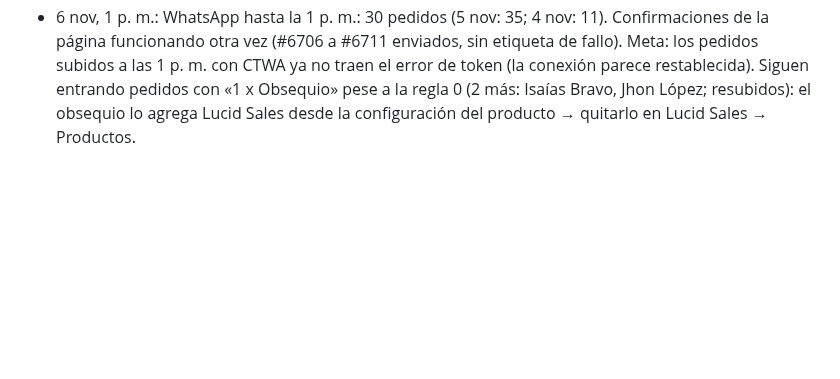
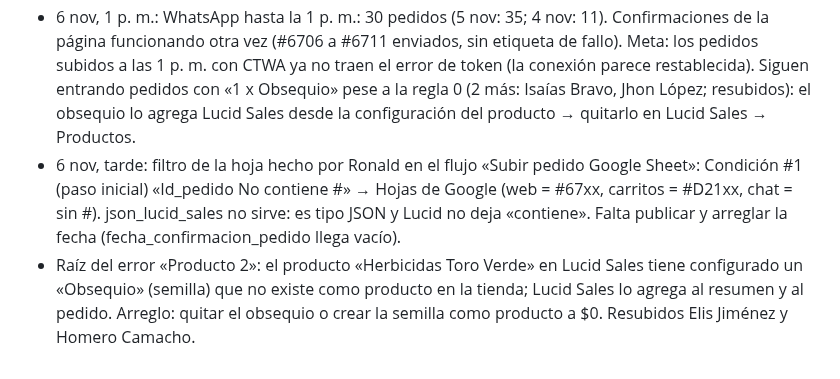
Before and after one commit to roanldo1524/vision360-ui-kit, a Markdown page: toro-verde/ESTADO.md, the part around the change. Rendered like a GitHub page; blank space fills up the shorter version.

Commit message:
Registrar filtro de la hoja y raíz del error del obsequio
Co-Authored-By: Claude Opus 5.5 <noreply@anthropic.com>
Claude-Session: https://claude.ai/code/session_01B5Hg2yfJiAtxv3VEgmbPea

```diff
--- a/toro-verde/ESTADO.md
+++ b/toro-verde/ESTADO.md
@@ -141,3 +141,5 @@ Carpeta Flujos / Recompra, 20 flujos, todos con Estado y Bandeja de Entrada ence
 - 6 nov: dirección de oficina = exactamente «RECLAMA EN OFICINA INTERRAPIDÍSIMO» (reglas 000, 12, 21, 56, 72). Las reglas habían vuelto a la versión original (alguien las restauró; la limpieza a 58 se perdió). Ahora son 80. Respaldo: scratchpad respaldo_antes_oficina_1106.json.
 - 6 nov: confirmación del pedido mejorada sin flujos nuevos: regla 0000 (datos completos antes del resumen, un solo resumen con regalo y «¿Lo confirmamos para despacharlo?», afirmativos = confirmado, un solo recordatorio), regla 39 sin «viernes 8 de mayo» (sale de Cali, 3 a 8 días hábiles, paga al recibir, regalo), regla 58 ya no bloquea direcciones (sigue la 73). Reglas: 81. Respaldo: scratchpad respaldo_antes_confirm_1106.json.
 - 6 nov, 1 p. m.: WhatsApp hasta la 1 p. m.: 30 pedidos (5 nov: 35; 4 nov: 11). Confirmaciones de la página funcionando otra vez (#6706 a #6711 enviados, sin etiqueta de fallo). Meta: los pedidos subidos a las 1 p. m. con CTWA ya no traen el error de token (la conexión parece restablecida). Siguen entrando pedidos con «1 x Obsequio» pese a la regla 0 (2 más: Isaías Bravo, Jhon López; resubidos): el obsequio lo agrega Lucid Sales desde la configuración del producto → quitarlo en Lucid Sales → Productos.
+- 6 nov, tarde: filtro de la hoja hecho por Ronald en el flujo «Subir pedido Google Sheet»: Condición #1 (paso inicial) «Id_pedido No contiene #» → Hojas de Google (web = #67xx, carritos = #D21xx, chat = sin #). json_lucid_sales no sirve: es tipo JSON y Lucid no deja «contiene». Falta publicar y arreglar la fecha (fecha_confirmacion_pedido llega vacío).
+- Raíz del error «Producto 2»: el producto «Herbicidas Toro Verde» en Lucid Sales tiene configurado un «Obsequio» (semilla) que no existe como producto en la tienda; Lucid Sales lo agrega al resumen y al pedido. Arreglo: quitar el obsequio o crear la semilla como producto a $0. Resubidos Elis Jiménez y Homero Camacho.
```
